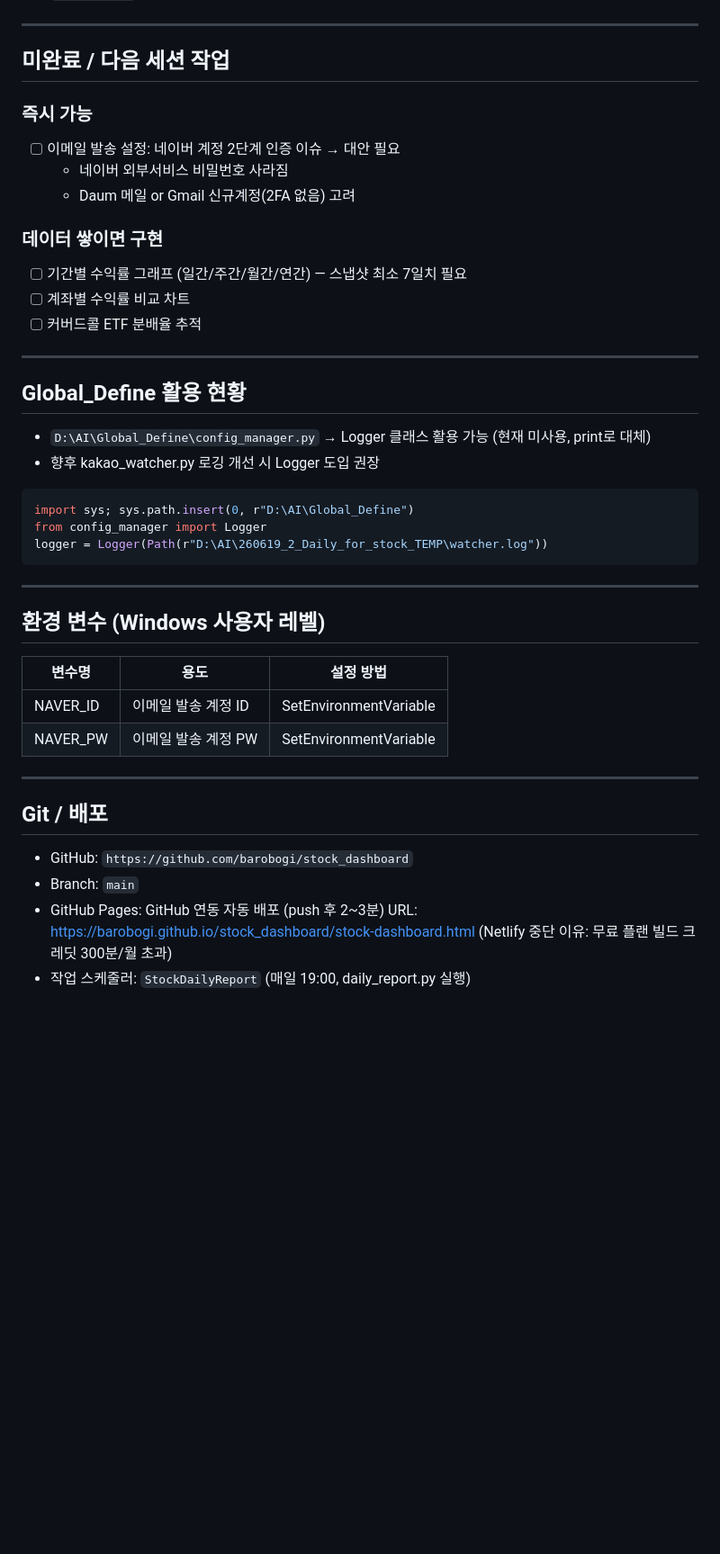
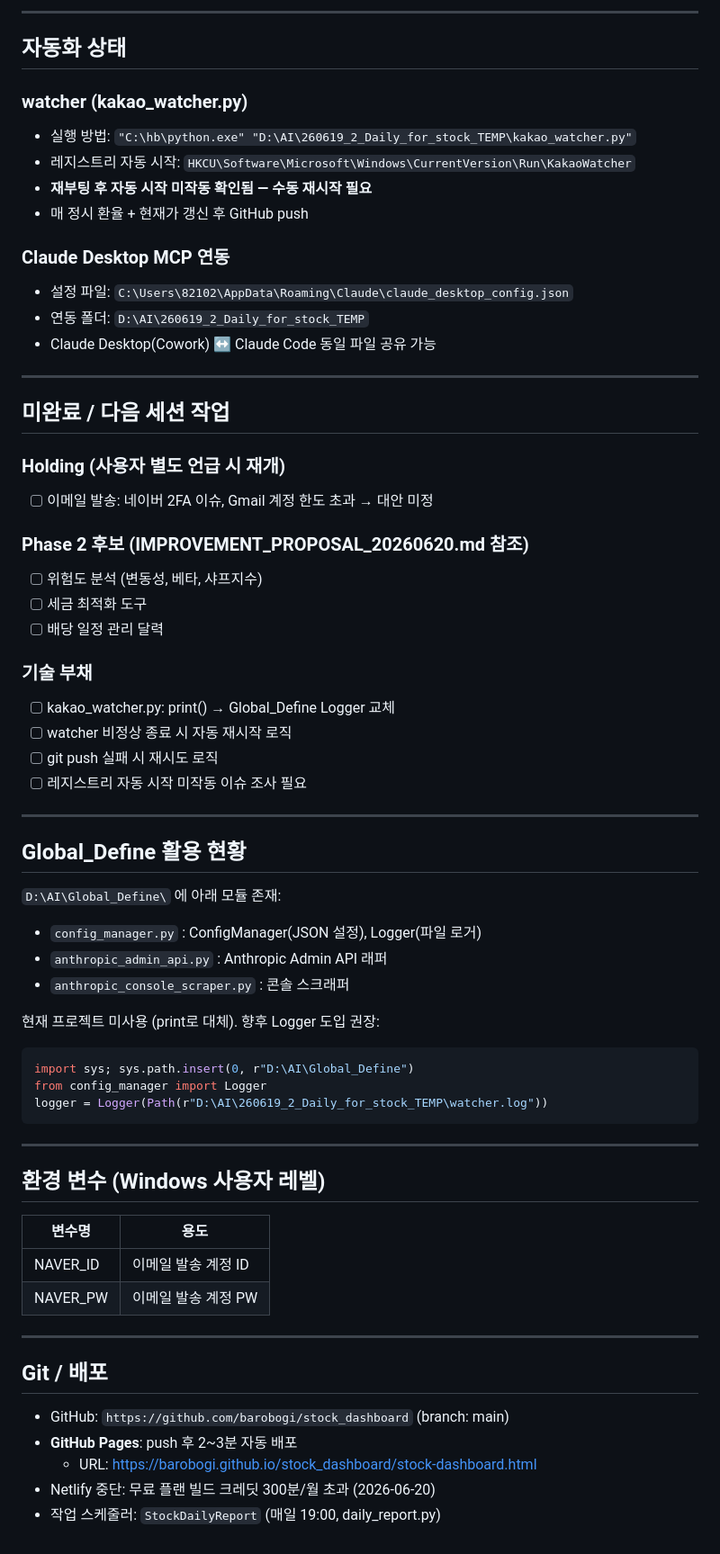
Before and after one commit to barobogi/stock_dashboard, a Markdown page: REF/REF_continue.md, the part around one of its changes. Shown at 90% size. Rendered like a GitHub page; blank space fills up the shorter version.

Commit message:
docs: REF_continue 전체 최신화 — Phase1 완료, GitHub Pages 전환, MCP 연동 반영

````diff
--- a/REF/REF_continue.md
+++ b/REF/REF_continue.md
@@ -94,23 +131,45 @@ D:\AI\260619_2_Daily_for_stock_TEMP\
+---
+
+## 자동화 상태
+
+### watcher (kakao_watcher.py)
+- 실행 방법: `"C:\hb\python.exe" "D:\AI\260619_2_Daily_for_stock_TEMP\kakao_watcher.py"`
+- 레지스트리 자동 시작: `HKCU\Software\Microsoft\Windows\CurrentVersion\Run\KakaoWatcher`
+- **재부팅 후 자동 시작 미작동 확인됨 — 수동 재시작 필요**
+- 매 정시 환율 + 현재가 갱신 후 GitHub push
+
+### Claude Desktop MCP 연동
+- 설정 파일: `C:\Users\82102\AppData\Roaming\Claude\claude_desktop_config.json`
+- 연동 폴더: `D:\AI\260619_2_Daily_for_stock_TEMP`
+- Claude Desktop(Cowork) ↔ Claude Code 동일 파일 공유 가능
 
 ---
 
 ## 미완료 / 다음 세션 작업
 
-### 즉시 가능
-- [ ] 이메일 발송 설정: 네이버 계정 2단계 인증 이슈 → 대안 필요
-  - 네이버 외부서비스 비밀번호 사라짐
-  - Daum 메일 or Gmail 신규계정(2FA 없음) 고려
+### Holding (사용자 별도 언급 시 재개)
+- [ ] 이메일 발송: 네이버 2FA 이슈, Gmail 계정 한도 초과 → 대안 미정
 
-### 데이터 쌓이면 구현
-- [ ] 기간별 수익률 그래프 (일간/주간/월간/연간) — 스냅샷 최소 7일치 필요
-- [ ] 계좌별 수익률 비교 차트
-- [ ] 커버드콜 ETF 분배율 추적
+### Phase 2 후보 (IMPROVEMENT_PROPOSAL_20260620.md 참조)
+- [ ] 위험도 분석 (변동성, 베타, 샤프지수)
+- [ ] 세금 최적화 도구
+- [ ] 배당 일정 관리 달력
+
+### 기술 부채
+- [ ] kakao_watcher.py: print() → Global_Define Logger 교체
+- [ ] watcher 비정상 종료 시 자동 재시작 로직
+- [ ] git push 실패 시 재시도 로직
+- [ ] 레지스트리 자동 시작 미작동 이슈 조사 필요
 
 ---
 
 ## Global_Define 활용 현황
-- `D:\AI\Global_Define\config_manager.py` → Logger 클래스 활용 가능 (현재 미사용, print로 대체)
-- 향후 kakao_watcher.py 로깅 개선 시 Logger 도입 권장
+`D:\AI\Global_Define\` 에 아래 모듈 존재:
+- `config_manager.py` : ConfigManager(JSON 설정), Logger(파일 로거)
+- `anthropic_admin_api.py` : Anthropic Admin API 래퍼
+- `anthropic_console_scraper.py` : 콘솔 스크래퍼
+
+현재 프로젝트 미사용 (print로 대체). 향후 Logger 도입 권장:
 ```python
 import sys; sys.path.insert(0, r"D:\AI\Global_Define")
 from config_manager import Logger
@@ -120,17 +179,16 @@ logger = Logger(Path(r"D:\AI\260619_2_Daily_for_stock_TEMP\watcher.log"))
 ---
 
 ## 환경 변수 (Windows 사용자 레벨)
-| 변수명 | 용도 | 설정 방법 |
-|--------|------|-----------|
-| NAVER_ID | 이메일 발송 계정 ID | SetEnvironmentVariable |
-| NAVER_PW | 이메일 발송 계정 PW | SetEnvironmentVariable |
+| 변수명 | 용도 |
+|--------|------|
+| NAVER_ID | 이메일 발송 계정 ID |
+| NAVER_PW | 이메일 발송 계정 PW |
 
 ---
 
 ## Git / 배포
-- GitHub: `https://github.com/barobogi/stock_dashboard`
-- Branch: `main`
-- GitHub Pages: GitHub 연동 자동 배포 (push 후 2~3분)
-  URL: https://barobogi.github.io/stock_dashboard/stock-dashboard.html
-  (Netlify 중단 이유: 무료 플랜 빌드 크레딧 300분/월 초과)
-- 작업 스케줄러: `StockDailyReport` (매일 19:00, daily_report.py 실행)
+- GitHub: `https://github.com/barobogi/stock_dashboard` (branch: main)
+- **GitHub Pages**: push 후 2~3분 자동 배포
+  - URL: https://barobogi.github.io/stock_dashboard/stock-dashboard.html
+- Netlify 중단: 무료 플랜 빌드 크레딧 300분/월 초과 (2026-06-20)
+- 작업 스케줄러: `StockDailyReport` (매일 19:00, daily_report.py)
````
Also changed, not shown: other parts of REF/REF_continue.md (+58 -21 lines).
